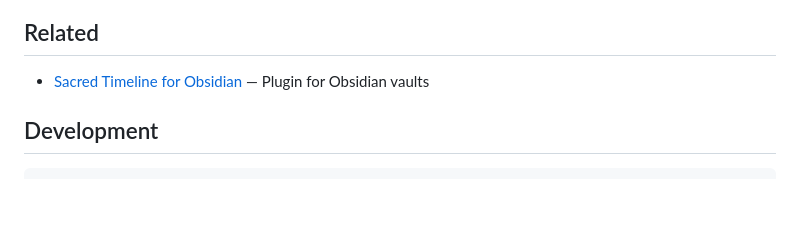
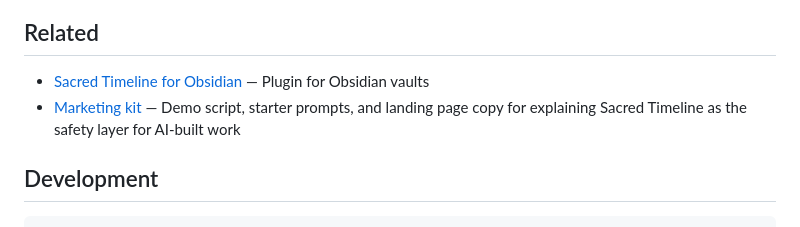
Before and after one commit to suhitanantula/sacred-timeline, a Markdown page: README.md, the part around the change. Drawn GitHub-style; blank space fills up the shorter version.

```diff
--- a/README.md
+++ b/README.md
@@ -216,6 +216,7 @@ In the AI age, everyone builds iteratively. The tools should match.
 ## Related
 
 - [Sacred Timeline for Obsidian](https://github.com/suhitanantula/sacred-timeline-obsidian) — Plugin for Obsidian vaults
+- [Marketing kit](docs/marketing/README.md) — Demo script, starter prompts, and landing page copy for explaining Sacred Timeline as the safety layer for AI-built work
 
 ## Development
 
```
Also changed, not shown: docs/marketing/README.md (added, +42 -0 lines), docs/marketing/demo-90-second-script.md (added, +142 -0 lines), docs/marketing/landing-page.md (added, +176 -0 lines), docs/marketing/starter-prompts.md (added, +117 -0 lines), docs/assets/claude-code-demo.png (added), docs/assets/sacred-timeline.jpg (added), 1 other file.
